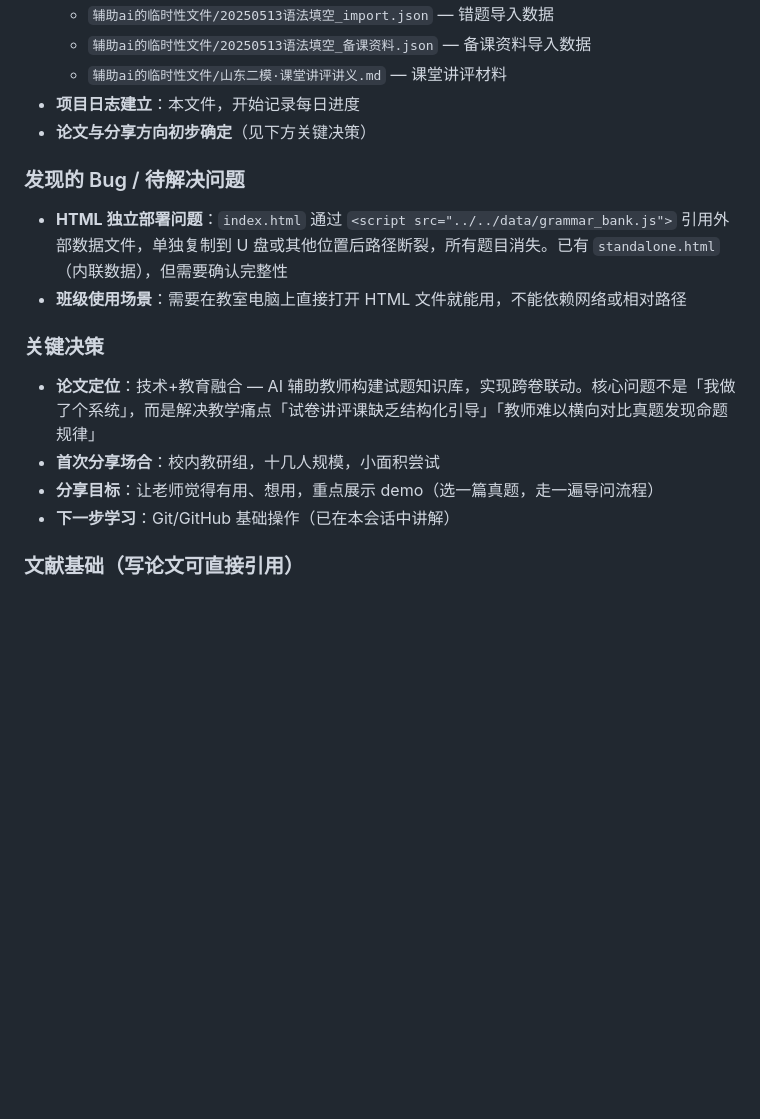
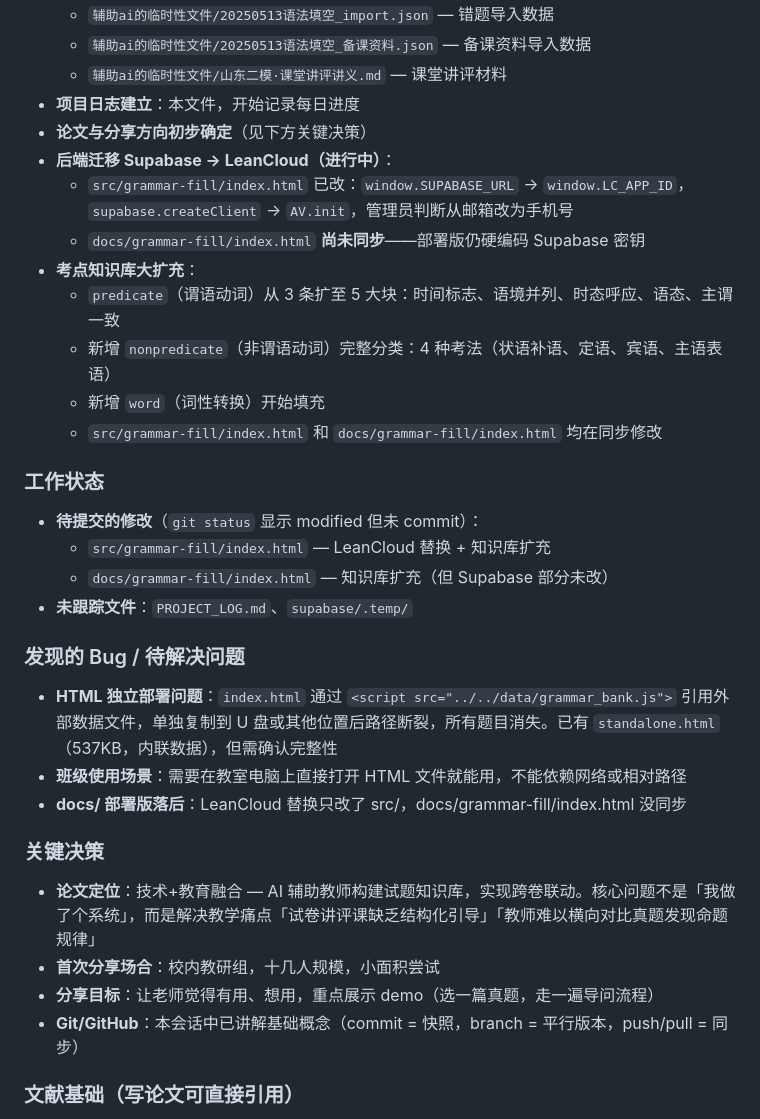
Before and after one commit to stilesseeklume/English-Teaching-Exploration-1.0, a Markdown page: PROJECT_LOG.md, the part around the change. Rendered like a GitHub page; blank space fills up the shorter version.

Commit message:
更新项目日志：记录 LeanCloud 迁移进展 + 知识库扩充

```diff
--- a/PROJECT_LOG.md
+++ b/PROJECT_LOG.md
@@ -86,18 +86,34 @@ d29c166 注册登录改为用户名+密码
   - `辅助ai的临时性文件/山东二模·课堂讲评讲义.md` — 课堂讲评材料
 - **项目日志建立**：本文件，开始记录每日进度
 - **论文与分享方向初步确定**（见下方关键决策）
+- **后端迁移 Supabase → LeanCloud（进行中）**：
+  - `src/grammar-fill/index.html` 已改：`window.SUPABASE_URL` → `window.LC_APP_ID`，`supabase.createClient` → `AV.init`，管理员判断从邮箱改为手机号
+  - `docs/grammar-fill/index.html` **尚未同步**——部署版仍硬编码 Supabase 密钥
+- **考点知识库大扩充**：
+  - `predicate`（谓语动词）从 3 条扩至 5 大块：时间标志、语境并列、时态呼应、语态、主谓一致
+  - 新增 `nonpredicate`（非谓语动词）完整分类：4 种考法（状语补语、定语、宾语、主语表语）
+  - 新增 `word`（词性转换）开始填充
+  - `src/grammar-fill/index.html` 和 `docs/grammar-fill/index.html` 均在同步修改
+
+### 工作状态
+
+- **待提交的修改**（`git status` 显示 modified 但未 commit）：
+  - `src/grammar-fill/index.html` — LeanCloud 替换 + 知识库扩充
+  - `docs/grammar-fill/index.html` — 知识库扩充（但 Supabase 部分未改）
+- **未跟踪文件**：`PROJECT_LOG.md`、`supabase/.temp/`
 
 ### 发现的 Bug / 待解决问题
 
-- **HTML 独立部署问题**：`index.html` 通过 `<script src="../../data/grammar_bank.js">` 引用外部数据文件，单独复制到 U 盘或其他位置后路径断裂，所有题目消失。已有 `standalone.html`（内联数据），但需要确认完整性
+- **HTML 独立部署问题**：`index.html` 通过 `<script src="../../data/grammar_bank.js">` 引用外部数据文件，单独复制到 U 盘或其他位置后路径断裂，所有题目消失。已有 `standalone.html`（537KB，内联数据），但需确认完整性
 - **班级使用场景**：需要在教室电脑上直接打开 HTML 文件就能用，不能依赖网络或相对路径
+- **docs/ 部署版落后**：LeanCloud 替换只改了 src/，docs/grammar-fill/index.html 没同步
 
 ### 关键决策
 
 - **论文定位**：技术+教育融合 — AI 辅助教师构建试题知识库，实现跨卷联动。核心问题不是「我做了个系统」，而是解决教学痛点「试卷讲评课缺乏结构化引导」「教师难以横向对比真题发现命题规律」
 - **首次分享场合**：校内教研组，十几人规模，小面积尝试
 - **分享目标**：让老师觉得有用、想用，重点展示 demo（选一篇真题，走一遍导问流程）
-- **下一步学习**：Git/GitHub 基础操作（已在本会话中讲解）
+- **Git/GitHub**：本会话中已讲解基础概念（commit = 快照，branch = 平行版本，push/pull = 同步）
 
 ### 文献基础（写论文可直接引用）
 
```
